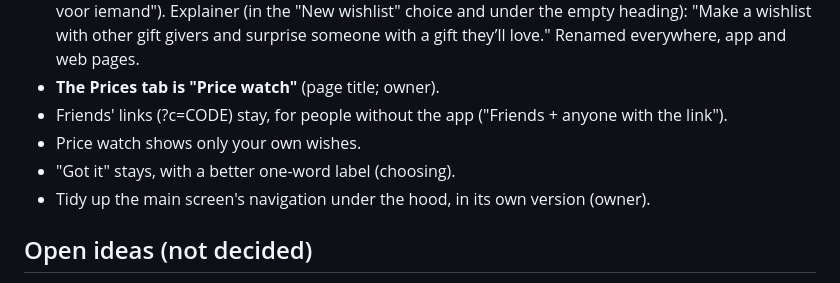
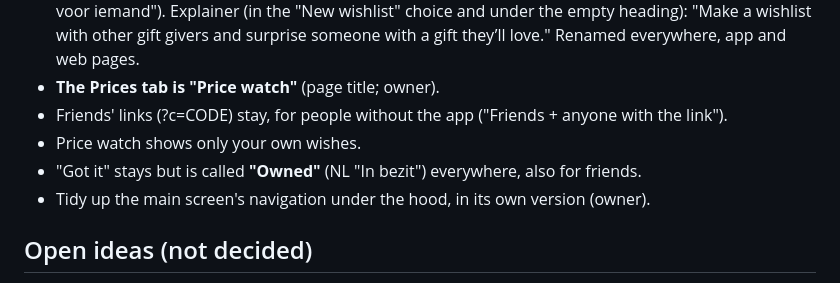
Before and after one commit to AndroidEnthusiast/Wishlist, a Markdown page: docs/DECISIONS.md, the part around the change. Drawn GitHub-style.

Commit message:
Decisions: Owned
Co-Authored-By: Claude Opus 5.5 <noreply@anthropic.com>
Claude-Session: https://claude.ai/code/session_014S1iYDNAkvyChqMgYBvPQX

```diff
--- a/docs/DECISIONS.md
+++ b/docs/DECISIONS.md
@@ -147,7 +147,7 @@ What the owner has decided, and why. Follow these unless the owner changes their
 - **The Prices tab is "Price watch"** (page title; owner).
 - Friends' links (?c=CODE) stay, for people without the app ("Friends + anyone with the link").
 - Price watch shows only your own wishes.
-- "Got it" stays, with a better one-word label (choosing).
+- "Got it" stays but is called **"Owned"** (NL "In bezit") everywhere, also for friends.
 - Tidy up the main screen's navigation under the hood, in its own version (owner).
 
 ## Open ideas (not decided)
```
